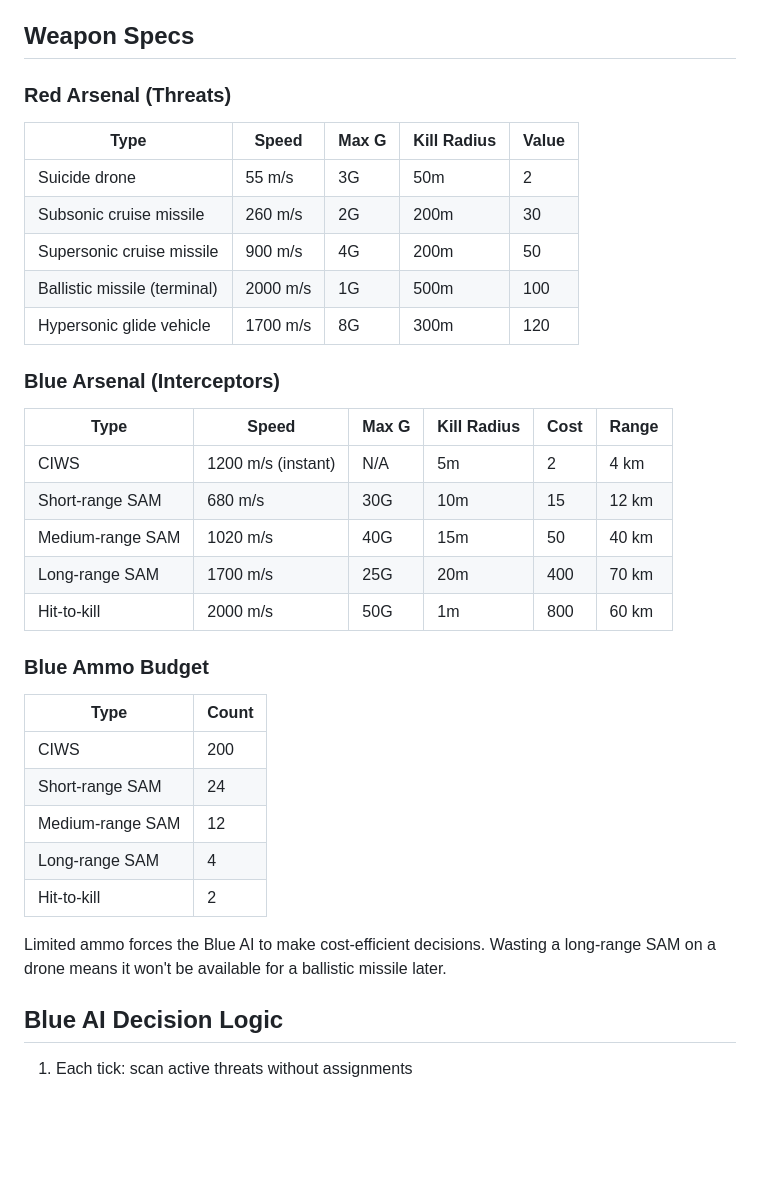
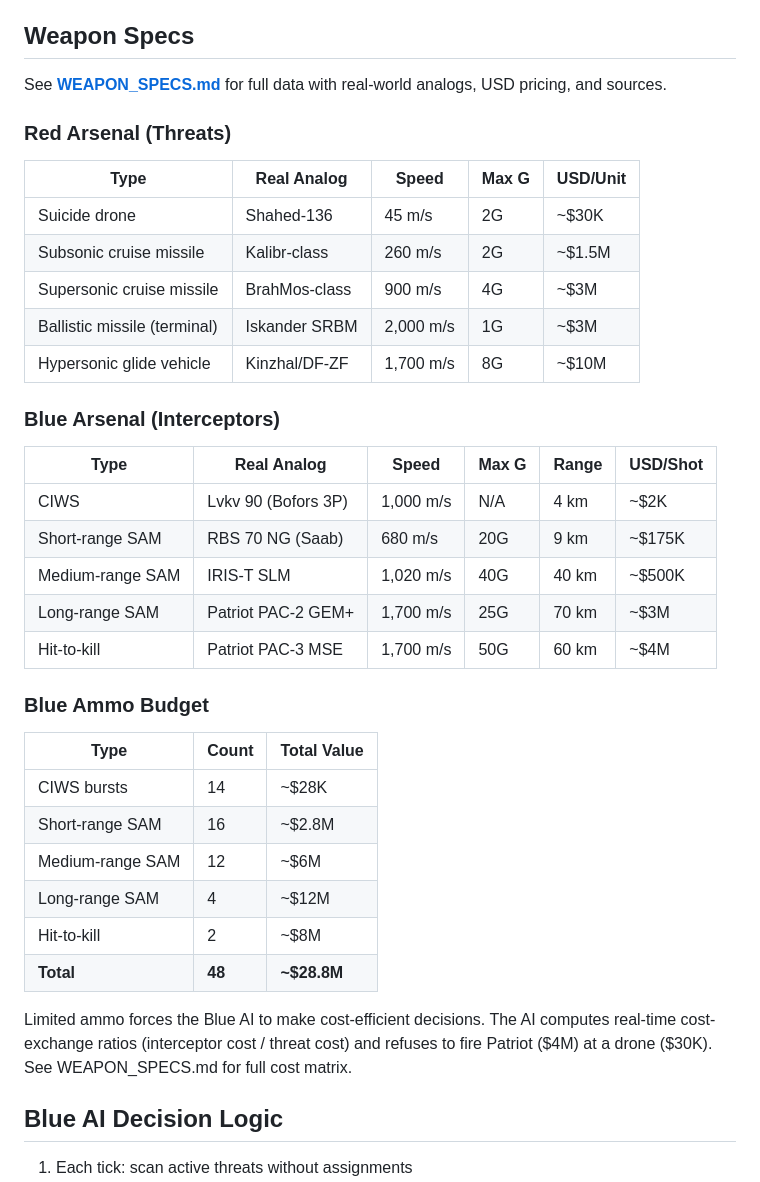
Before and after one commit to Heffri/hackathon-stridsledning, a Markdown page: team-missile-intercept/PLAN.md, the part around the change. GitHub-like rendering; blank space fills up the shorter version.

```diff
--- a/team-missile-intercept/PLAN.md
+++ b/team-missile-intercept/PLAN.md
@@ -42,37 +42,40 @@ team-missile-intercept/
 
 ## Weapon Specs
 
+See **[WEAPON_SPECS.md](WEAPON_SPECS.md)** for full data with real-world analogs, USD pricing, and sources.
+
 ### Red Arsenal (Threats)
 
-| Type | Speed | Max G | Kill Radius | Value |
-|------|-------|-------|-------------|-------|
-| Suicide drone | 55 m/s | 3G | 50m | 2 |
-| Subsonic cruise missile | 260 m/s | 2G | 200m | 30 |
-| Supersonic cruise missile | 900 m/s | 4G | 200m | 50 |
-| Ballistic missile (terminal) | 2000 m/s | 1G | 500m | 100 |
-| Hypersonic glide vehicle | 1700 m/s | 8G | 300m | 120 |
+| Type | Real Analog | Speed | Max G | USD/Unit |
+|------|-------------|-------|-------|----------|
+| Suicide drone | Shahed-136 | 45 m/s | 2G | ~$30K |
+| Subsonic cruise missile | Kalibr-class | 260 m/s | 2G | ~$1.5M |
+| Supersonic cruise missile | BrahMos-class | 900 m/s | 4G | ~$3M |
+| Ballistic missile (terminal) | Iskander SRBM | 2,000 m/s | 1G | ~$3M |
+| Hypersonic glide vehicle | Kinzhal/DF-ZF | 1,700 m/s | 8G | ~$10M |
 
 ### Blue Arsenal (Interceptors)
 
-| Type | Speed | Max G | Kill Radius | Cost | Range |
-|------|-------|-------|-------------|------|-------|
-| CIWS | 1200 m/s (instant) | N/A | 5m | 2 | 4 km |
-| Short-range SAM | 680 m/s | 30G | 10m | 15 | 12 km |
-| Medium-range SAM | 1020 m/s | 40G | 15m | 50 | 40 km |
-| Long-range SAM | 1700 m/s | 25G | 20m | 400 | 70 km |
-| Hit-to-kill | 2000 m/s | 50G | 1m | 800 | 60 km |
+| Type | Real Analog | Speed | Max G | Range | USD/Shot |
+|------|-------------|-------|-------|-------|----------|
+| CIWS | Lvkv 90 (Bofors 3P) | 1,000 m/s | N/A | 4 km | ~$2K |
+| Short-range SAM | RBS 70 NG (Saab) | 680 m/s | 20G | 9 km | ~$175K |
+| Medium-range SAM | IRIS-T SLM | 1,020 m/s | 40G | 40 km | ~$500K |
+| Long-range SAM | Patriot PAC-2 GEM+ | 1,700 m/s | 25G | 70 km | ~$3M |
+| Hit-to-kill | Patriot PAC-3 MSE | 1,700 m/s | 50G | 60 km | ~$4M |
 
 ### Blue Ammo Budget
 
-| Type | Count |
-|------|-------|
-| CIWS | 200 |
-| Short-range SAM | 24 |
-| Medium-range SAM | 12 |
-| Long-range SAM | 4 |
-| Hit-to-kill | 2 |
+| Type | Count | Total Value |
+|------|-------|-------------|
+| CIWS bursts | 14 | ~$28K |
+| Short-range SAM | 16 | ~$2.8M |
+| Medium-range SAM | 12 | ~$6M |
+| Long-range SAM | 4 | ~$12M |
+| Hit-to-kill | 2 | ~$8M |
+| **Total** | **48** | **~$28.8M** |
 
-Limited ammo forces the Blue AI to make cost-efficient decisions. Wasting a long-range SAM on a drone means it won't be available for a ballistic missile later.
+Limited ammo forces the Blue AI to make cost-efficient decisions. The AI computes real-time cost-exchange ratios (interceptor cost / threat cost) and refuses to fire Patriot ($4M) at a drone ($30K). See WEAPON_SPECS.md for full cost matrix.
 
 ## Blue AI Decision Logic
 
```
Also changed, not shown: team-missile-intercept/WEAPON_SPECS.md (added, +239 -0 lines).
